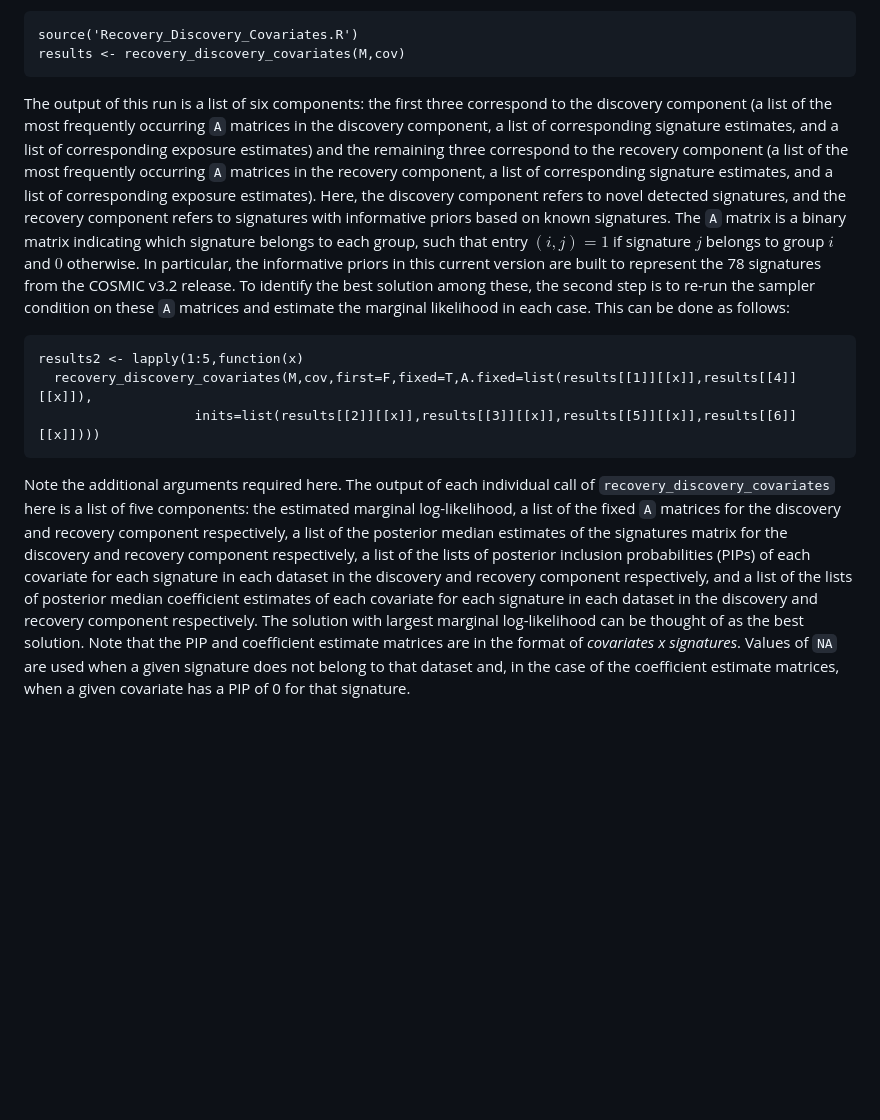
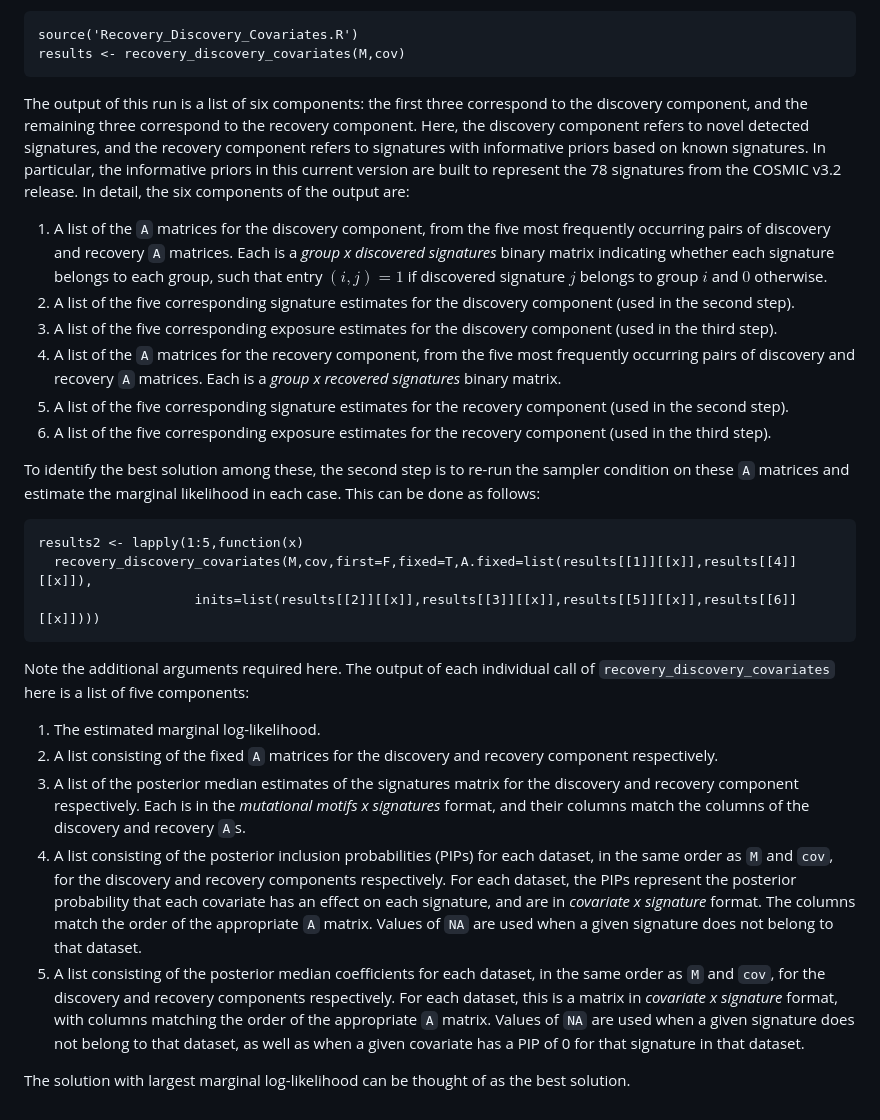
Before and after one commit to igrabski/MultiStudyNMF, a Markdown page: README.md, the part around one of its changes. Drawn GitHub-style; blank space fills up the shorter version.

````diff
--- a/README.md
+++ b/README.md
@@ -72,7 +113,16 @@ source('Recovery_Discovery_Covariates.R')
 results <- recovery_discovery_covariates(M,cov)
 ```
 
-The output of this run is a list of six components: the first three correspond to the discovery component (a list of the most frequently occurring `A` matrices in the discovery component, a list of corresponding signature estimates, and a list of corresponding exposure estimates) and the remaining three correspond to the recovery component (a list of the most frequently occurring `A` matrices in the recovery component, a list of corresponding signature estimates, and a list of corresponding exposure estimates). Here, the discovery component refers to novel detected signatures, and the recovery component refers to signatures with informative priors based on known signatures. The `A` matrix is a binary matrix indicating which signature belongs to each group, such that entry $(i,j) = 1$ if signature $j$ belongs to group $i$ and $0$ otherwise. In particular, the informative priors in this current version are built to represent the 78 signatures from the COSMIC v3.2 release. To identify the best solution among these, the second step is to re-run the sampler condition on these `A` matrices and estimate the marginal likelihood in each case. This can be done as follows:
+The output of this run is a list of six components: the first three correspond to the discovery component, and the remaining three correspond to the recovery component. Here, the discovery component refers to novel detected signatures, and the recovery component refers to signatures with informative priors based on known signatures. In particular, the informative priors in this current version are built to represent the 78 signatures from the COSMIC v3.2 release. In detail, the six components of the output are:
+
+1. A list of the `A` matrices for the discovery component, from the five most frequently occurring pairs of discovery and recovery `A` matrices. Each is a *group x discovered signatures* binary matrix indicating whether each signature belongs to each group, such that entry $(i,j)=1$ if discovered signature $j$ belongs to group $i$ and $0$ otherwise.
+2. A list of the five corresponding signature estimates for the discovery component (used in the second step).
+3. A list of the five corresponding exposure estimates for the discovery component (used in the third step).
+4. A list of the `A` matrices for the recovery component, from the five most frequently occurring pairs of discovery and recovery `A` matrices. Each is a *group x recovered signatures* binary matrix.
+5. A list of the five corresponding signature estimates for the recovery component (used in the second step).
+6. A list of the five corresponding exposure estimates for the recovery component (used in the third step).
+
+To identify the best solution among these, the second step is to re-run the sampler condition on these `A` matrices and estimate the marginal likelihood in each case. This can be done as follows:
 
 ```
 results2 <- lapply(1:5,function(x)
@@ -80,4 +130,12 @@ results2 <- lapply(1:5,function(x)
                     inits=list(results[[2]][[x]],results[[3]][[x]],results[[5]][[x]],results[[6]][[x]])))
 ```
 
-Note the additional arguments required here. The output of each individual call of `recovery_discovery_covariates` here is a list of five components: the estimated marginal log-likelihood, a list of the fixed `A` matrices for the discovery and recovery component respectively, a list of the posterior median estimates of the signatures matrix for the discovery and recovery component respectively, a list of the lists of posterior inclusion probabilities (PIPs) of each covariate for each signature in each dataset in the discovery and recovery component respectively, and a list of the lists of posterior median coefficient estimates of each covariate for each signature in each dataset in the discovery and recovery component respectively. The solution with largest marginal log-likelihood can be thought of as the best solution. Note that the PIP and coefficient estimate matrices are in the format of *covariates x signatures*. Values of `NA` are used when a given signature does not belong to that dataset and, in the case of the coefficient estimate matrices, when a given covariate has a PIP of 0 for that signature.
+Note the additional arguments required here. The output of each individual call of `recovery_discovery_covariates` here is a list of five components:
+
+1. The estimated marginal log-likelihood.
+2. A list consisting of the fixed `A` matrices for the discovery and recovery component respectively.
+3. A list of the posterior median estimates of the signatures matrix for the discovery and recovery component respectively. Each is in the *mutational motifs x signatures* format, and their columns match the columns of the discovery and recovery `A`s.
+4. A list consisting of the posterior inclusion probabilities (PIPs) for each dataset, in the same order as `M` and `cov`, for the discovery and recovery components respectively. For each dataset, the PIPs represent the posterior probability that each covariate has an effect on each signature, and are in *covariate x signature* format. The columns match the order of the appropriate `A` matrix. Values of `NA` are used when a given signature does not belong to that dataset.
+5. A list consisting of the posterior median coefficients for each dataset, in the same order as `M` and `cov`, for the discovery and recovery components respectively. For each dataset, this is a matrix in *covariate x signature* format, with columns matching the order of the appropriate `A` matrix. Values of `NA` are used when a given signature does not belong to that dataset, as well as when a given covariate has a PIP of 0 for that signature in that dataset.
+
+The solution with largest marginal log-likelihood can be thought of as the best solution.
````
Also changed, not shown: other parts of README.md (+48 -7 lines).
